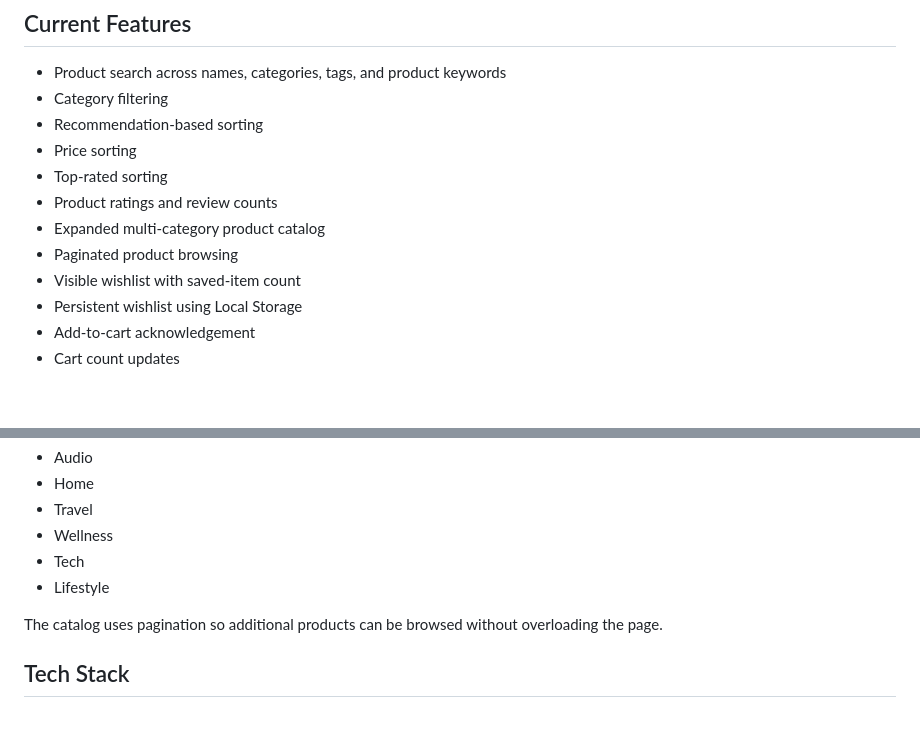
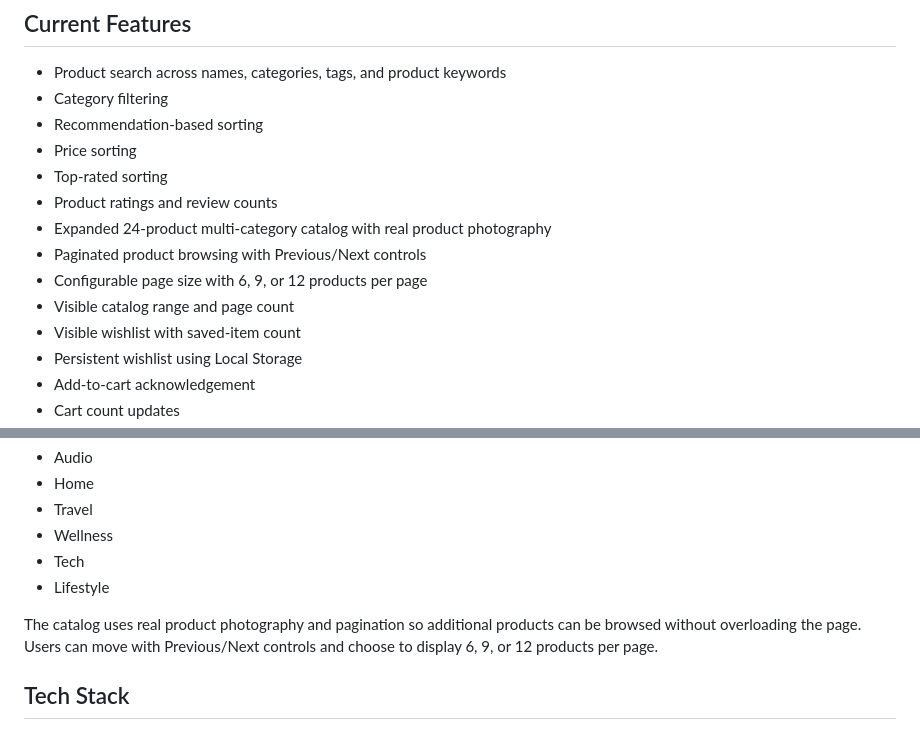
Before and after one commit to DhritiGada/Ecommerce-Website, a Markdown page: README.md, 2 parts joined by grey strips. Drawn GitHub-style; blank space fills up the shorter version.

Commit message:
Update README for product photos and pagination controls

```diff
--- a/README.md
+++ b/README.md
@@ -18,8 +18,10 @@ The project began as a PHP + MySQL ecommerce website with login, cart, payment p
 - Price sorting
 - Top-rated sorting
 - Product ratings and review counts
-- Expanded multi-category product catalog
-- Paginated product browsing
+- Expanded 24-product multi-category catalog with real product photography
+- Paginated product browsing with Previous/Next controls
+- Configurable page size with 6, 9, or 12 products per page
+- Visible catalog range and page count
 - Visible wishlist with saved-item count
 - Persistent wishlist using Local Storage
 - Add-to-cart acknowledgement
@@ -131,7 +133,7 @@ The catalog includes products across categories such as:
 - Tech
 - Lifestyle
 
-The catalog uses pagination so additional products can be browsed without overloading the page.
+The catalog uses real product photography and pagination so additional products can be browsed without overloading the page. Users can move with Previous/Next controls and choose to display 6, 9, or 12 products per page.
 
 ## Tech Stack
 
```
